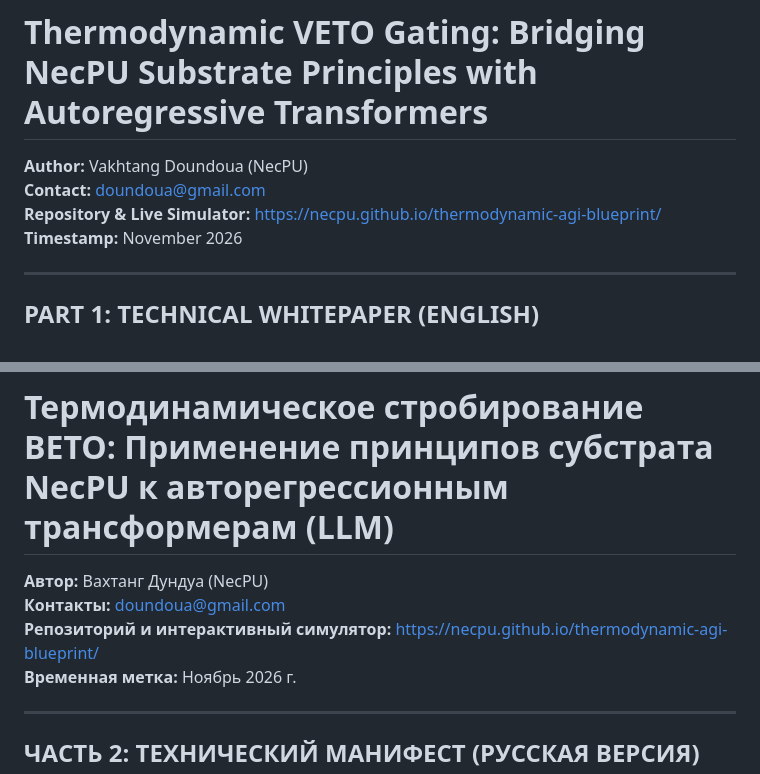
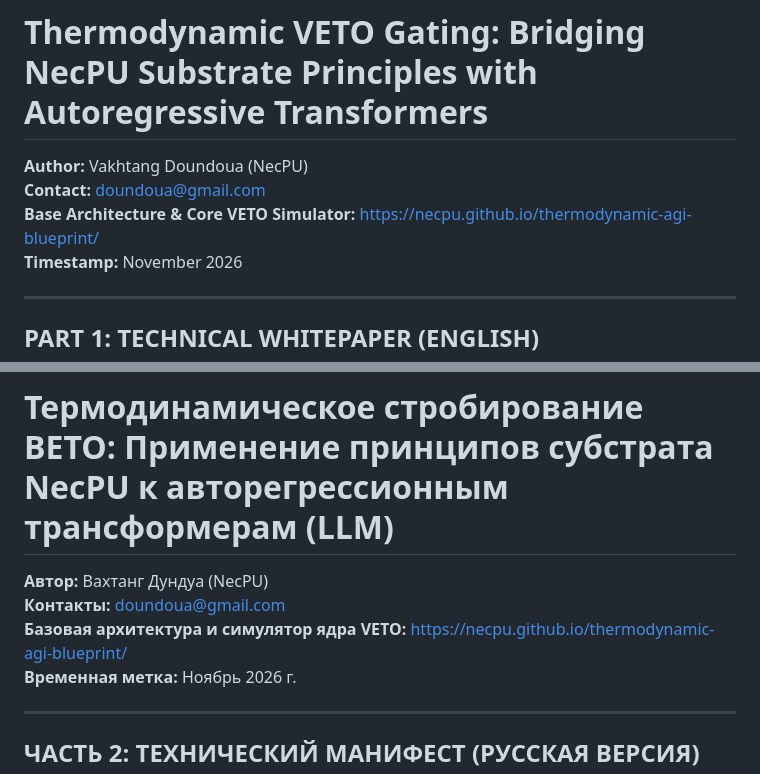
Before and after one commit to NecPU/thermodynamic-agi-blueprint, a Markdown page: LLM_THERMODYNAMIC_VETO.md, 2 parts joined by grey strips. Drawn GitHub-style.

Commit message:
Update repository link description in LLM_THERMODYNAMIC_VETO.md

```diff
--- a/LLM_THERMODYNAMIC_VETO.md
+++ b/LLM_THERMODYNAMIC_VETO.md
@@ -2,7 +2,7 @@
 
 **Author:** Vakhtang Doundoua (NecPU)
 **Contact:** doundoua@gmail.com
-**Repository & Live Simulator:** [https://necpu.github.io/thermodynamic-agi-blueprint/](https://necpu.github.io/thermodynamic-agi-blueprint/)
+**Base Architecture & Core VETO Simulator:** [https://necpu.github.io/thermodynamic-agi-blueprint/](https://necpu.github.io/thermodynamic-agi-blueprint/)
 **Timestamp:** November 2026
 
 ---
@@ -89,7 +89,7 @@ Copyright © 2026 Vakhtang Doundoua (NecPU). Licensed under CC BY-NC 4.0 — see
 
 **Автор:** Вахтанг Дундуа (NecPU)
 **Контакты:** doundoua@gmail.com
-**Репозиторий и интерактивный симулятор:** [https://necpu.github.io/thermodynamic-agi-blueprint/](https://necpu.github.io/thermodynamic-agi-blueprint/)
+**Базовая архитектура и симулятор ядра VETO:** [https://necpu.github.io/thermodynamic-agi-blueprint/](https://necpu.github.io/thermodynamic-agi-blueprint/)
 **Временная метка:** Ноябрь 2026 г.
 
 ---
```
